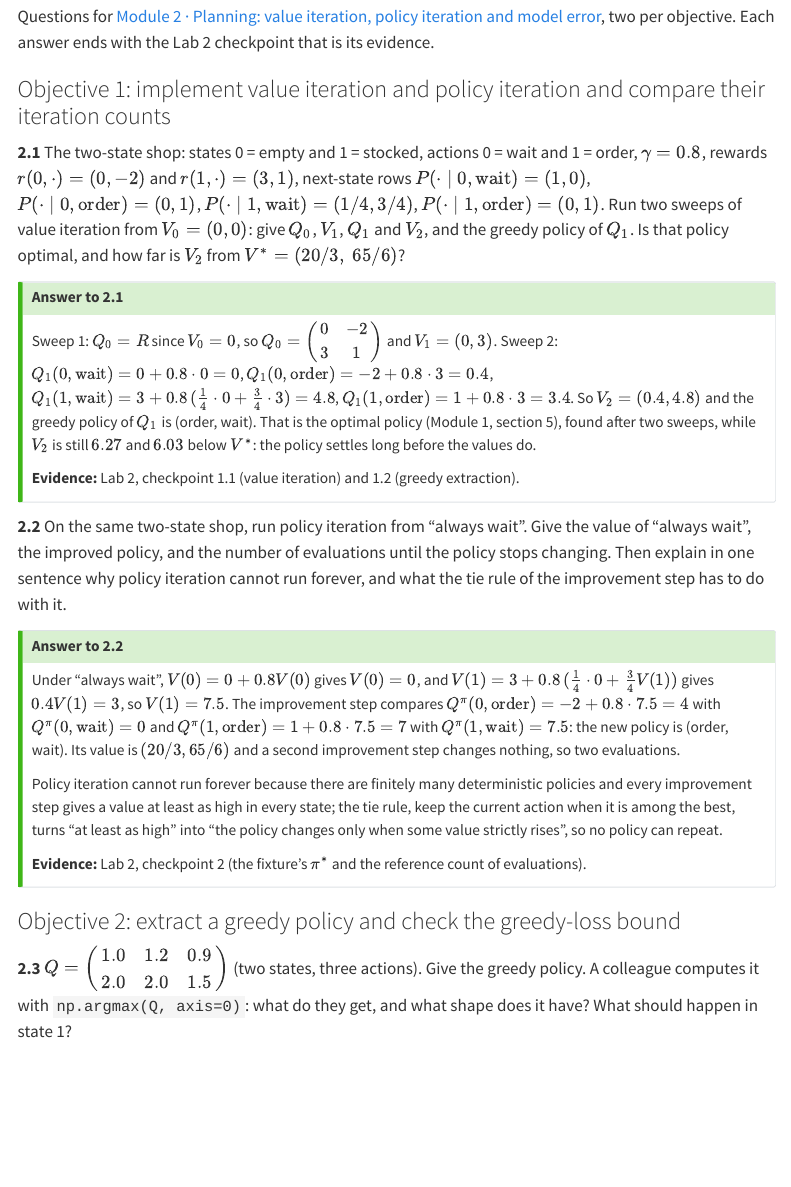
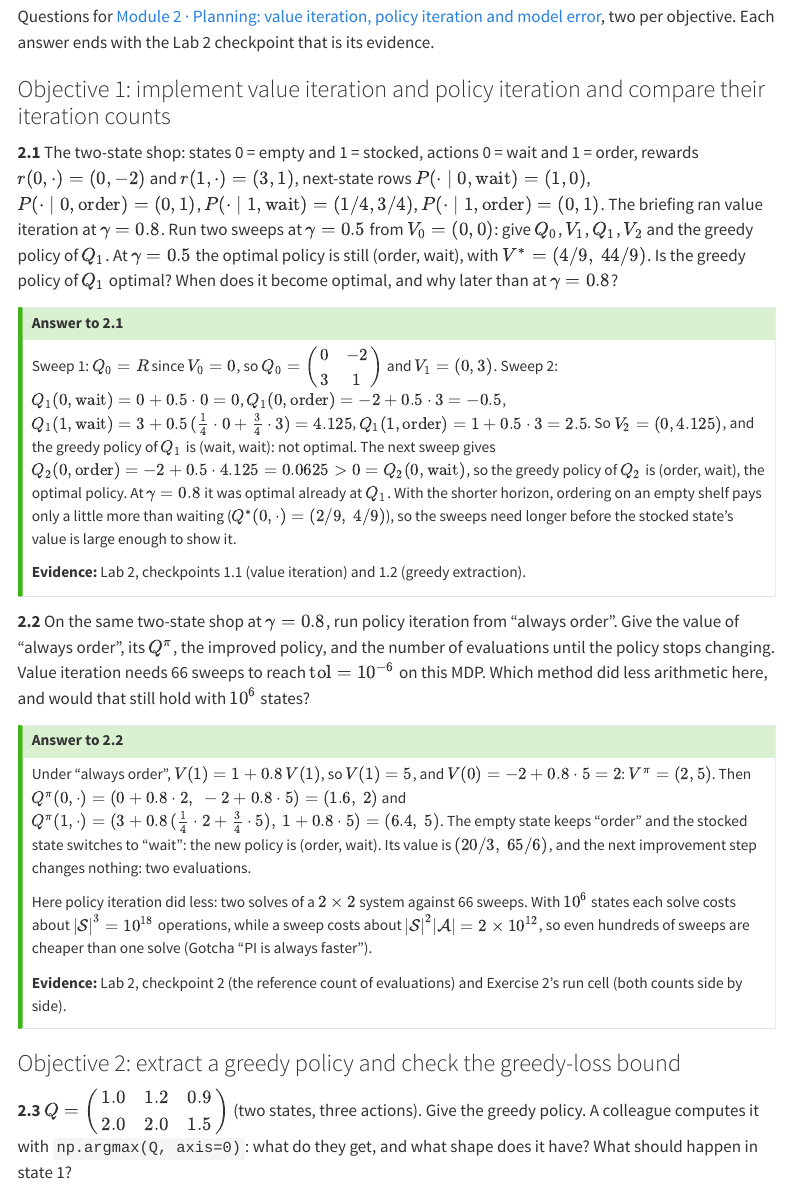
Before and after one commit to project-delphi/practical-rl, a Quarto document (knowledge-checks.qmd): the page in a window 1100 px wide, from 3020 px down. Rendered offline with R 4.5, knitr and Pandoc in place of Quarto, with nearby package versions; menus at the side of the page are left out.

Commit message:
Module 2 knowledge checks, notation and C13 after the pedagogy review
2.1 moves to gamma = 0.5 and 2.2 starts from 'always order', so neither repeats
the briefing's worked example; 2.2 now compares the two methods' work. 2.7 and
2.8 name checkpoint 4.2 as their evidence. eta in notation covers the Q error.
C13 is resolved (R11): keep the mean-stop bug and show it on three models.

Co-Authored-By: Claude Opus 5.5 <noreply@anthropic.com>

```diff
--- a/knowledge-checks.qmd
+++ b/knowledge-checks.qmd
@@ -99,22 +99,22 @@ Questions for [Module 2 · Planning: value iteration, policy iteration and model
 
 ### Objective 1: implement value iteration and policy iteration and compare their iteration counts
 
-[**2.1**]{#q2-1} The two-state shop: states 0 = empty and 1 = stocked, actions 0 = wait and 1 = order, $\gamma = 0.8$, rewards $r(0, \cdot) = (0, -2)$ and $r(1, \cdot) = (3, 1)$, next-state rows $P(\cdot \mid 0, \text{wait}) = (1, 0)$, $P(\cdot \mid 0, \text{order}) = (0, 1)$, $P(\cdot \mid 1, \text{wait}) = (1/4, 3/4)$, $P(\cdot \mid 1, \text{order}) = (0, 1)$. Run two sweeps of value iteration from $V_0 = (0, 0)$: give $Q_0$, $V_1$, $Q_1$ and $V_2$, and the greedy policy of $Q_1$. Is that policy optimal, and how far is $V_2$ from $V^* = (20/3,\ 65/6)$?
+[**2.1**]{#q2-1} The two-state shop: states 0 = empty and 1 = stocked, actions 0 = wait and 1 = order, rewards $r(0, \cdot) = (0, -2)$ and $r(1, \cdot) = (3, 1)$, next-state rows $P(\cdot \mid 0, \text{wait}) = (1, 0)$, $P(\cdot \mid 0, \text{order}) = (0, 1)$, $P(\cdot \mid 1, \text{wait}) = (1/4, 3/4)$, $P(\cdot \mid 1, \text{order}) = (0, 1)$. The briefing ran value iteration at $\gamma = 0.8$. Run two sweeps at $\gamma = 0.5$ from $V_0 = (0, 0)$: give $Q_0$, $V_1$, $Q_1$, $V_2$ and the greedy policy of $Q_1$. At $\gamma = 0.5$ the optimal policy is still (order, wait), with $V^* = (4/9,\ 44/9)$. Is the greedy policy of $Q_1$ optimal? When does it become optimal, and why later than at $\gamma = 0.8$?
 
 ::: {.callout-tip collapse="true" title="Answer to 2.1"}
-Sweep 1: $Q_0 = R$ since $V_0 = 0$, so $Q_0 = \begin{pmatrix} 0 & -2 \\ 3 & 1 \end{pmatrix}$ and $V_1 = (0, 3)$. Sweep 2: $Q_1(0, \text{wait}) = 0 + 0.8 \cdot 0 = 0$, $Q_1(0, \text{order}) = -2 + 0.8 \cdot 3 = 0.4$, $Q_1(1, \text{wait}) = 3 + 0.8\,(\tfrac14 \cdot 0 + \tfrac34 \cdot 3) = 4.8$, $Q_1(1, \text{order}) = 1 + 0.8 \cdot 3 = 3.4$. So $V_2 = (0.4, 4.8)$ and the greedy policy of $Q_1$ is (order, wait). That is the optimal policy (Module 1, section 5), found after two sweeps, while $V_2$ is still $6.27$ and $6.03$ below $V^*$: the policy settles long before the values do.
+Sweep 1: $Q_0 = R$ since $V_0 = 0$, so $Q_0 = \begin{pmatrix} 0 & -2 \\ 3 & 1 \end{pmatrix}$ and $V_1 = (0, 3)$. Sweep 2: $Q_1(0, \text{wait}) = 0 + 0.5 \cdot 0 = 0$, $Q_1(0, \text{order}) = -2 + 0.5 \cdot 3 = -0.5$, $Q_1(1, \text{wait}) = 3 + 0.5\,(\tfrac14 \cdot 0 + \tfrac34 \cdot 3) = 4.125$, $Q_1(1, \text{order}) = 1 + 0.5 \cdot 3 = 2.5$. So $V_2 = (0, 4.125)$, and the greedy policy of $Q_1$ is (wait, wait): not optimal. The next sweep gives $Q_2(0, \text{order}) = -2 + 0.5 \cdot 4.125 = 0.0625 > 0 = Q_2(0, \text{wait})$, so the greedy policy of $Q_2$ is (order, wait), the optimal policy. At $\gamma = 0.8$ it was optimal already at $Q_1$. With the shorter horizon, ordering on an empty shelf pays only a little more than waiting ($Q^*(0, \cdot) = (2/9,\ 4/9)$), so the sweeps need longer before the stocked state's value is large enough to show it.
 
-**Evidence:** Lab 2, checkpoint 1.1 (value iteration) and 1.2 (greedy extraction).
+**Evidence:** Lab 2, checkpoints 1.1 (value iteration) and 1.2 (greedy extraction).
 :::
 
-[**2.2**]{#q2-2} On the same two-state shop, run policy iteration from "always wait". Give the value of "always wait", the improved policy, and the number of evaluations until the policy stops changing. Then explain in one sentence why policy iteration cannot run forever, and what the tie rule of the improvement step has to do with it.
+[**2.2**]{#q2-2} On the same two-state shop at $\gamma = 0.8$, run policy iteration from "always order". Give the value of "always order", its $Q^\pi$, the improved policy, and the number of evaluations until the policy stops changing. Value iteration needs 66 sweeps to reach $\mathrm{tol} = 10^{-6}$ on this MDP. Which method did less arithmetic here, and would that still hold with $10^6$ states?
 
 ::: {.callout-tip collapse="true" title="Answer to 2.2"}
-Under "always wait", $V(0) = 0 + 0.8 V(0)$ gives $V(0) = 0$, and $V(1) = 3 + 0.8\,(\tfrac14 \cdot 0 + \tfrac34 V(1))$ gives $0.4 V(1) = 3$, so $V(1) = 7.5$. The improvement step compares $Q^\pi(0, \text{order}) = -2 + 0.8 \cdot 7.5 = 4$ with $Q^\pi(0, \text{wait}) = 0$ and $Q^\pi(1, \text{order}) = 1 + 0.8 \cdot 7.5 = 7$ with $Q^\pi(1, \text{wait}) = 7.5$: the new policy is (order, wait). Its value is $(20/3, 65/6)$ and a second improvement step changes nothing, so two evaluations.
+Under "always order", $V(1) = 1 + 0.8\, V(1)$, so $V(1) = 5$, and $V(0) = -2 + 0.8 \cdot 5 = 2$: $V^\pi = (2, 5)$. Then $Q^\pi(0, \cdot) = (0 + 0.8 \cdot 2,\ -2 + 0.8 \cdot 5) = (1.6,\ 2)$ and $Q^\pi(1, \cdot) = (3 + 0.8\,(\tfrac14 \cdot 2 + \tfrac34 \cdot 5),\ 1 + 0.8 \cdot 5) = (6.4,\ 5)$. The empty state keeps "order" and the stocked state switches to "wait": the new policy is (order, wait). Its value is $(20/3,\ 65/6)$, and the next improvement step changes nothing: two evaluations.
 
-Policy iteration cannot run forever because there are finitely many deterministic policies and every improvement step gives a value at least as high in every state; the tie rule, keep the current action when it is among the best, turns "at least as high" into "the policy changes only when some value strictly rises", so no policy can repeat.
+Here policy iteration did less: two solves of a $2 \times 2$ system against 66 sweeps. With $10^6$ states each solve costs about $|\mathcal{S}|^3 = 10^{18}$ operations, while a sweep costs about $|\mathcal{S}|^2 |\mathcal{A}| = 2 \times 10^{12}$, so even hundreds of sweeps are cheaper than one solve (Gotcha "PI is always faster").
 
-**Evidence:** Lab 2, checkpoint 2 (the fixture's $\pi^*$ and the reference count of evaluations).
+**Evidence:** Lab 2, checkpoint 2 (the reference count of evaluations) and Exercise 2's run cell (both counts side by side).
 :::
 
 ### Objective 2: extract a greedy policy and check the greedy-loss bound
```
Also changed, not shown: OPEN_QUESTIONS.md (+1 -1 lines), notation.qmd (+1 -1 lines), knowledge-checks.qmd (12 more changed lines).
